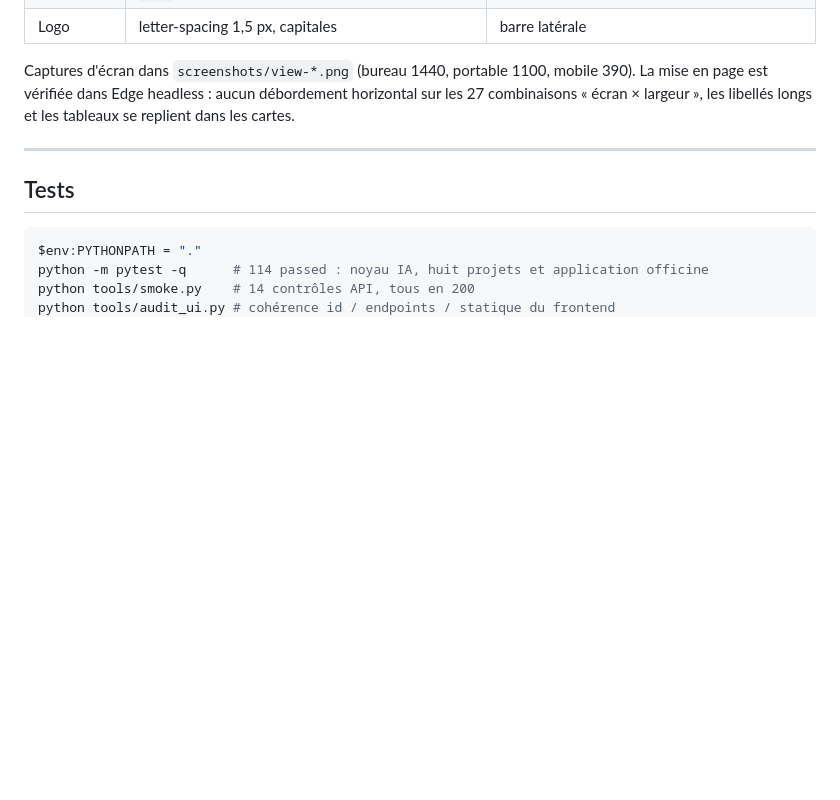
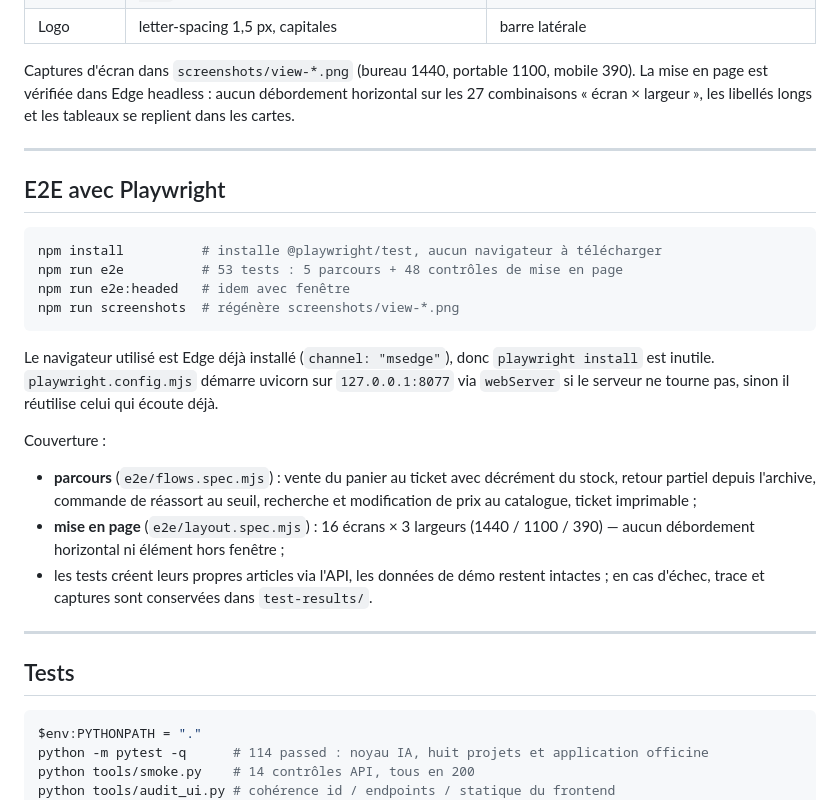
Before and after one commit to kepanasyuke/everys-analyst-portfolio, a Markdown page: README.fr.md, the part around the change. Rendered like a GitHub page; blank space fills up the shorter version.

````diff
--- a/README.fr.md
+++ b/README.fr.md
@@ -271,6 +271,31 @@ combinaisons « écran × largeur », les libellés longs et les tableaux se rep
 
 ---
 
+## E2E avec Playwright
+
+```powershell
+npm install          # installe @playwright/test, aucun navigateur à télécharger
+npm run e2e          # 53 tests : 5 parcours + 48 contrôles de mise en page
+npm run e2e:headed   # idem avec fenêtre
+npm run screenshots  # régénère screenshots/view-*.png
+```
+
+Le navigateur utilisé est Edge déjà installé (`channel: "msedge"`), donc `playwright install` est inutile.
+`playwright.config.mjs` démarre uvicorn sur `127.0.0.1:8077` via `webServer` si le serveur ne tourne pas,
+sinon il réutilise celui qui écoute déjà.
+
+Couverture :
+
+- **parcours** (`e2e/flows.spec.mjs`) : vente du panier au ticket avec décrément du stock, retour partiel
+  depuis l'archive, commande de réassort au seuil, recherche et modification de prix au catalogue, ticket
+  imprimable ;
+- **mise en page** (`e2e/layout.spec.mjs`) : 16 écrans × 3 largeurs (1440 / 1100 / 390) — aucun débordement
+  horizontal ni élément hors fenêtre ;
+- les tests créent leurs propres articles via l'API, les données de démo restent intactes ; en cas d'échec,
+  trace et captures sont conservées dans `test-results/`.
+
+---
+
 ## Tests
 
 ```powershell
````
Also changed, not shown: README.md (+24 -0 lines), screenshots/view-desktop-app.png, screenshots/view-desktop-reorder.png (added), 10 other files.
